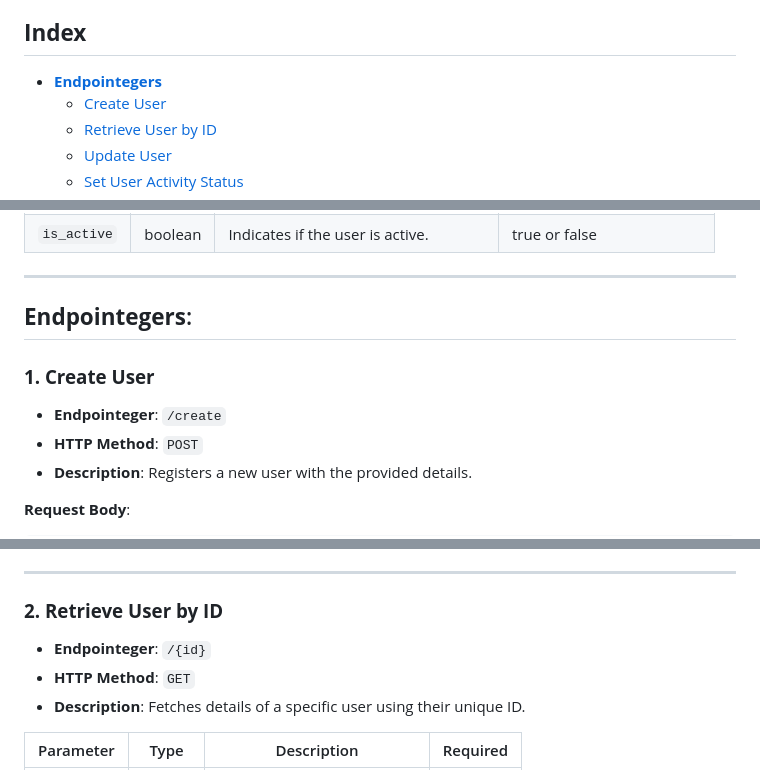
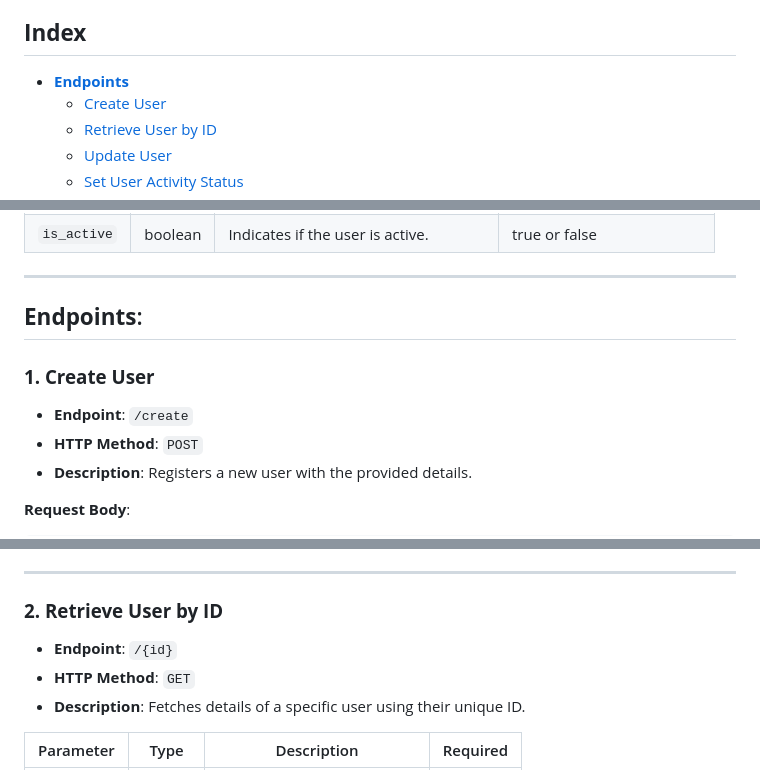
Before and after one commit to goodylili/AuthSystem, a Markdown page: docs/users.md, 3 parts joined by grey strips. Rendered like a GitHub page.

```diff
--- a/docs/users.md
+++ b/docs/users.md
@@ -6,7 +6,7 @@ The Users API allows for the creation, retrieval, updating, and management of us
 
 ## **Index**
 
-- **[Endpointegers](#endpointegers)**
+- **[Endpoints](#Endpoints)**
     - [Create User](#create-user)
     - [Retrieve User by ID](#retrieve-user-by-id)
     - [Update User](#update-user)
@@ -35,11 +35,11 @@ The Users API allows for the creation, retrieval, updating, and management of us
 
 ---
 
-## **Endpointegers**:
+## **Endpoints**:
 
 ### <a name="create-user"></a>**1. Create User**
 
-- **Endpointeger**: `/create`
+- **Endpoint**: `/create`
 - **HTTP Method**: `POST`
 - **Description**: Registers a new user with the provided details.
 
@@ -64,7 +64,7 @@ The Users API allows for the creation, retrieval, updating, and management of us
 
 ### <a name="retrieve-user-by-id"></a>**2. Retrieve User by ID**
 
-- **Endpointeger**: `/{id}`
+- **Endpoint**: `/{id}`
 - **HTTP Method**: `GET`
 - **Description**: Fetches details of a specific user using their unique ID.
 
```
Also changed, not shown: other parts of docs/users.md (+8 -8 lines).
